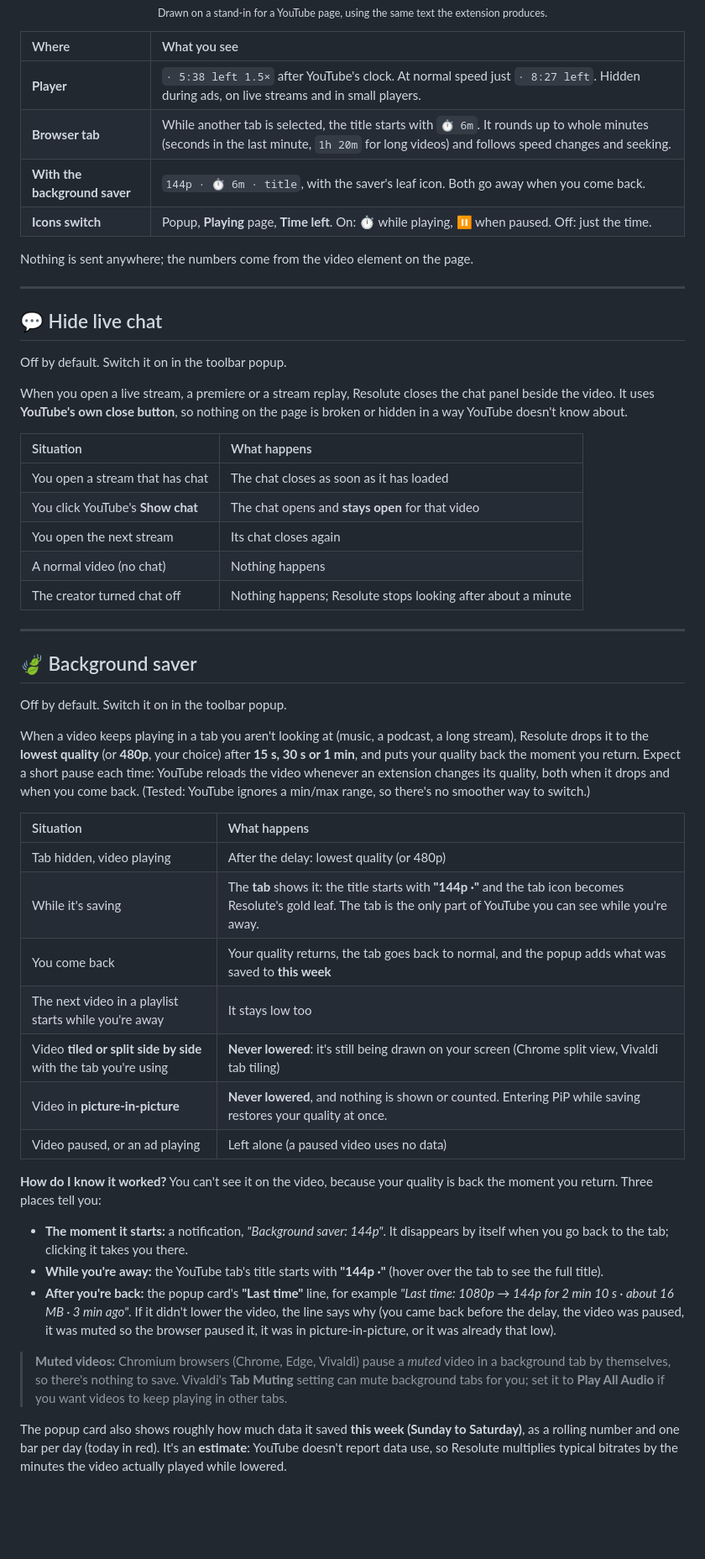
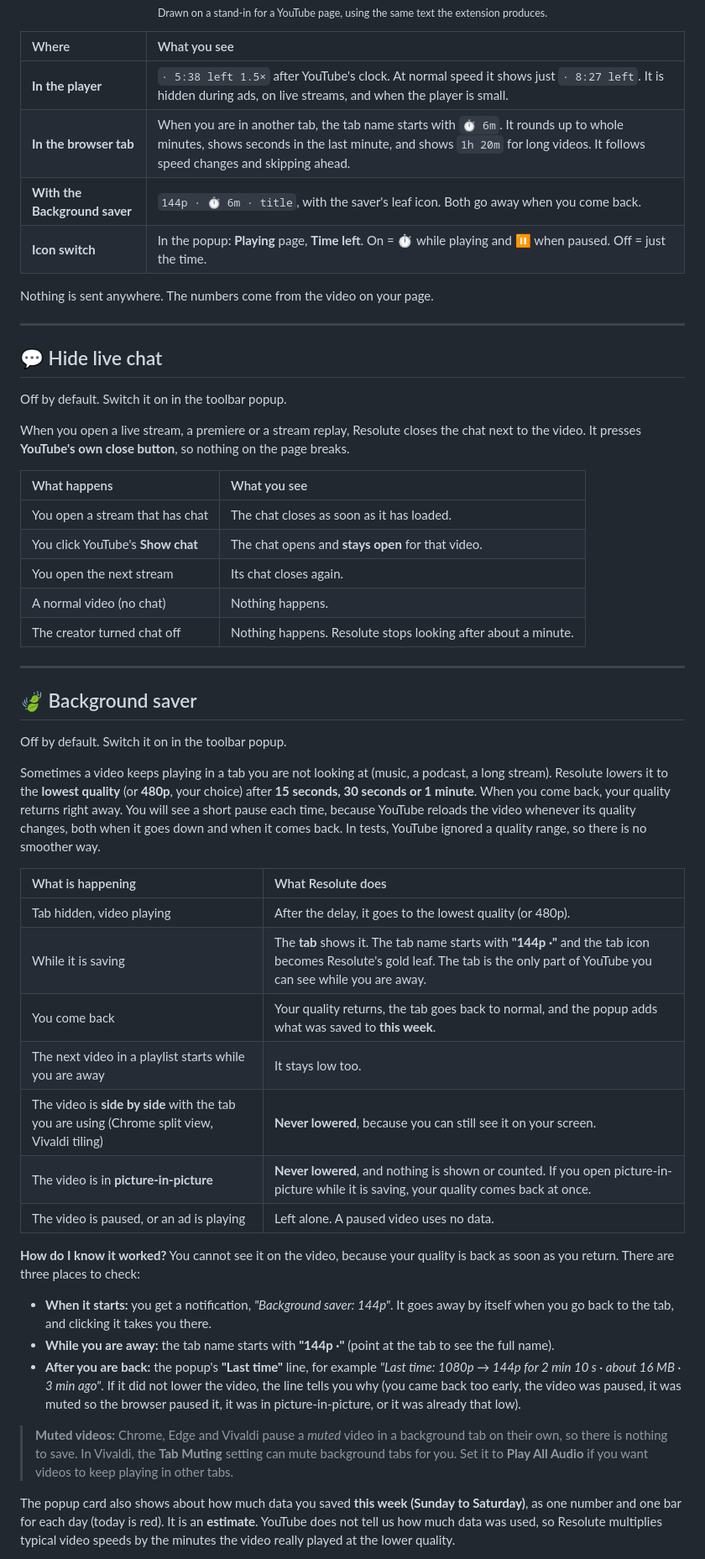
Before and after one commit to GHOST-DEKU/resolute-for-youtube, a Markdown page: README.md, the part around one of its changes. Shown at 84% size. Drawn GitHub-style; blank space fills up the shorter version.

```diff
--- a/README.md
+++ b/README.md
@@ -206,12 +205,12 @@ Always on. YouTube shows the length of the video, but at 1.5× it really takes a
 
 | Where | What you see |
 |:---|:---|
-| **Player** | `· 5:38 left 1.5×` after YouTube's clock. At normal speed just `· 8:27 left`. Hidden during ads, on live streams and in small players. |
-| **Browser tab** | While another tab is selected, the title starts with `⏱ 6m`. It rounds up to whole minutes (seconds in the last minute, `1h 20m` for long videos) and follows speed changes and seeking. |
-| **With the background saver** | `144p · ⏱ 6m · title`, with the saver's leaf icon. Both go away when you come back. |
-| **Icons switch** | Popup, **Playing** page, **Time left**. On: ⏱ while playing, ⏸ when paused. Off: just the time. |
+| **In the player** | `· 5:38 left 1.5×` after YouTube's clock. At normal speed it shows just `· 8:27 left`. It is hidden during ads, on live streams, and when the player is small. |
+| **In the browser tab** | When you are in another tab, the tab name starts with `⏱ 6m`. It rounds up to whole minutes, shows seconds in the last minute, and shows `1h 20m` for long videos. It follows speed changes and skipping ahead. |
+| **With the Background saver** | `144p · ⏱ 6m · title`, with the saver's leaf icon. Both go away when you come back. |
+| **Icon switch** | In the popup: **Playing** page, **Time left**. On = ⏱ while playing and ⏸ when paused. Off = just the time. |
 
-Nothing is sent anywhere; the numbers come from the video element on the page.
+Nothing is sent anywhere. The numbers come from the video on your page.
 
 ---
 
@@ -220,15 +219,15 @@ Nothing is sent anywhere; the numbers come from the video element on the page.
 
 Off by default. Switch it on in the toolbar popup.
 
-When you open a live stream, a premiere or a stream replay, Resolute closes the chat panel beside the video. It uses **YouTube's own close button**, so nothing on the page is broken or hidden in a way YouTube doesn't know about.
+When you open a live stream, a premiere or a stream replay, Resolute closes the chat next to the video. It presses **YouTube's own close button**, so nothing on the page breaks.
 
-| Situation | What happens |
+| What happens | What you see |
 |:---|:---|
-| You open a stream that has chat | The chat closes as soon as it has loaded |
-| You click YouTube's **Show chat** | The chat opens and **stays open** for that video |
-| You open the next stream | Its chat closes again |
-| A normal video (no chat) | Nothing happens |
-| The creator turned chat off | Nothing happens; Resolute stops looking after about a minute |
+| You open a stream that has chat | The chat closes as soon as it has loaded. |
+| You click YouTube's **Show chat** | The chat opens and **stays open** for that video. |
+| You open the next stream | Its chat closes again. |
+| A normal video (no chat) | Nothing happens. |
+| The creator turned chat off | Nothing happens. Resolute stops looking after about a minute. |
 
 ---
 
@@ -237,24 +236,24 @@ When you open a live stream, a premiere or a stream replay, Resolute closes the
 
 Off by default. Switch it on in the toolbar popup.
 
-When a video keeps playing in a tab you aren't looking at (music, a podcast, a long stream), Resolute drops it to the **lowest quality** (or **480p**, your choice) after **15 s, 30 s or 1 min**, and puts your quality back the moment you return. Expect a short pause each time: YouTube reloads the video whenever an extension changes its quality, both when it drops and when you come back. (Tested: YouTube ignores a min/max range, so there's no smoother way to switch.)
+Sometimes a video keeps playing in a tab you are not looking at (music, a podcast, a long stream). Resolute lowers it to the **lowest quality** (or **480p**, your choice) after **15 seconds, 30 seconds or 1 minute**. When you come back, your quality returns right away. You will see a short pause each time, because YouTube reloads the video whenever its quality changes, both when it goes down and when it comes back. In tests, YouTube ignored a quality range, so there is no smoother way.
 
-| Situation | What happens |
+| What is happening | What Resolute does |
 |:---|:---|
-| Tab hidden, video playing | After the delay: lowest quality (or 480p) |
-| While it's saving | The **tab** shows it: the title starts with **"144p ·"** and the tab icon becomes Resolute's gold leaf. The tab is the only part of YouTube you can see while you're away. |
-| You come back | Your quality returns, the tab goes back to normal, and the popup adds what was saved to **this week** |
-| The next video in a playlist starts while you're away | It stays low too |
-| Video **tiled or split side by side** with the tab you're using | **Never lowered**: it's still being drawn on your screen (Chrome split view, Vivaldi tab tiling) |
-| Video in **picture-in-picture** | **Never lowered**, and nothing is shown or counted. Entering PiP while saving restores your quality at once. |
-| Video paused, or an ad playing | Left alone (a paused video uses no data) |
+| Tab hidden, video playing | After the delay, it goes to the lowest quality (or 480p). |
+| While it is saving | The **tab** shows it. The tab name starts with **"144p ·"** and the tab icon becomes Resolute's gold leaf. The tab is the only part of YouTube you can see while you are away. |
+| You come back | Your quality returns, the tab goes back to normal, and the popup adds what was saved to **this week**. |
+| The next video in a playlist starts while you are away | It stays low too. |
+| The video is **side by side** with the tab you are using (Chrome split view, Vivaldi tiling) | **Never lowered**, because you can still see it on your screen. |
+| The video is in **picture-in-picture** | **Never lowered**, and nothing is shown or counted. If you open picture-in-picture while it is saving, your quality comes back at once. |
+| The video is paused, or an ad is playing | Left alone. A paused video uses no data. |
 
-**How do I know it worked?** You can't see it on the video, because your quality is back the moment you return. Three places tell you:
-- **The moment it starts:** a notification, *"Background saver: 144p"*. It disappears by itself when you go back to the tab; clicking it takes you there.
-- **While you're away:** the YouTube tab's title starts with **"144p ·"** (hover over the tab to see the full title).
-- **After you're back:** the popup card's **"Last time"** line, for example *"Last time: 1080p → 144p for 2 min 10 s · about 16 MB · 3 min ago"*. If it didn't lower the video, the line says why (you came back before the delay, the video was paused, it was muted so the browser paused it, it was in picture-in-picture, or it was already that low).
+**How do I know it worked?** You cannot see it on the video, because your quality is back as soon as you return. There are three places to check:
+- **When it starts:** you get a notification, *"Background saver: 144p"*. It goes away by itself when you go back to the tab, and clicking it takes you there.
+- **While you are away:** the tab name starts with **"144p ·"** (point at the tab to see the full name).
+- **After you are back:** the popup's **"Last time"** line, for example *"Last time: 1080p → 144p for 2 min 10 s · about 16 MB · 3 min ago"*. If it did not lower the video, the line tells you why (you came back too early, the video was paused, it was muted so the browser paused it, it was in picture-in-picture, or it was already that low).
 
-> **Muted videos:** Chromium browsers (Chrome, Edge, Vivaldi) pause a *muted* video in a background tab by themselves, so there's nothing to save. Vivaldi's **Tab Muting** setting can mute background tabs for you; set it to **Play All Audio** if you want videos to keep playing in other tabs.
+> **Muted videos:** Chrome, Edge and Vivaldi pause a *muted* video in a background tab on their own, so there is nothing to save. In Vivaldi, the **Tab Muting** setting can mute background tabs for you. Set it to **Play All Audio** if you want videos to keep playing in other tabs.
 
-The popup card also shows roughly how much data it saved **this week (Sunday to Saturday)**, as a rolling number and one bar per day (today in red). It's an **estimate**: YouTube doesn't report data use, so Resolute multiplies typical bitrates by the minutes the video actually played while lowered.
+The popup card also shows about how much data you saved **this week (Sunday to Saturday)**, as one number and one bar for each day (today is red). It is an **estimate**. YouTube does not tell us how much data was used, so Resolute multiplies typical video speeds by the minutes the video really played at the lower quality.
 
```
Also changed, not shown: other parts of README.md (+133 -126 lines).
